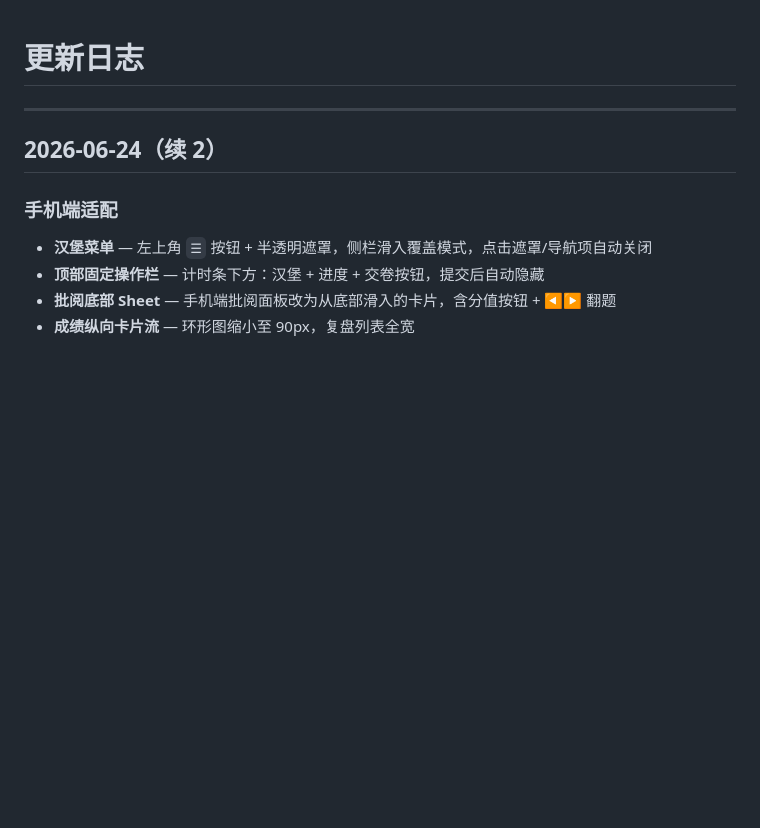
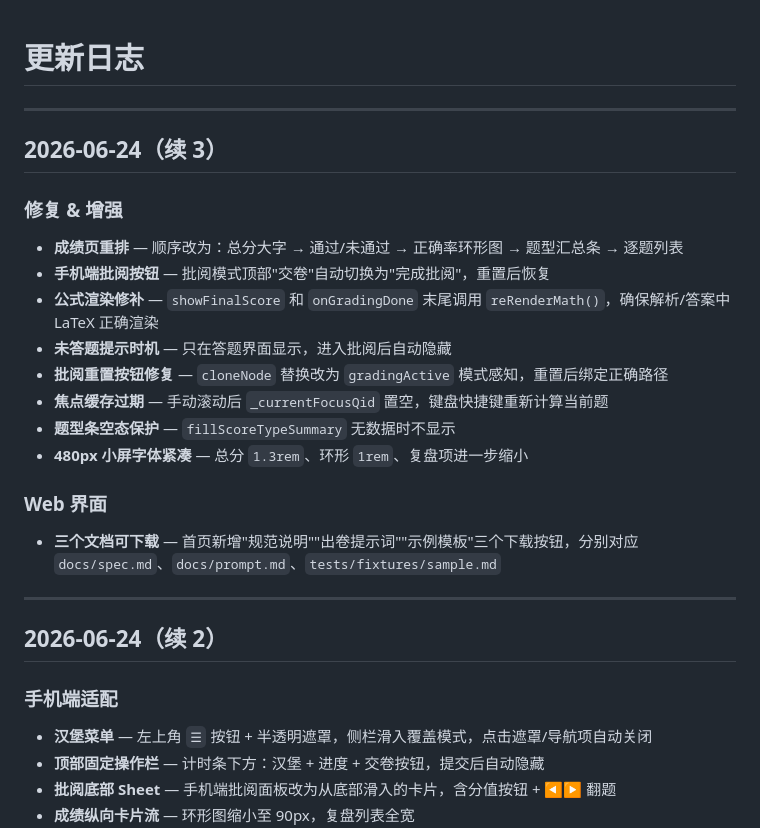
Before and after one commit to rayvin-lanjunwen/examgen, a Markdown page: CHANGELOG.md, the part around the change. GitHub-like rendering; blank space fills up the shorter version.

```diff
--- a/CHANGELOG.md
+++ b/CHANGELOG.md
@@ -1,4 +1,21 @@
 # 更新日志
+
+---
+
+## 2026-06-24（续 3）
+
+### 修复 & 增强
+- **成绩页重排** — 顺序改为：总分大字 → 通过/未通过 → 正确率环形图 → 题型汇总条 → 逐题列表
+- **手机端批阅按钮** — 批阅模式顶部"交卷"自动切换为"完成批阅"，重置后恢复
+- **公式渲染修补** — `showFinalScore` 和 `onGradingDone` 末尾调用 `reRenderMath()`，确保解析/答案中 LaTeX 正确渲染
+- **未答题提示时机** — 只在答题界面显示，进入批阅后自动隐藏
+- **批阅重置按钮修复** — `cloneNode` 替换改为 `gradingActive` 模式感知，重置后绑定正确路径
+- **焦点缓存过期** — 手动滚动后 `_currentFocusQid` 置空，键盘快捷键重新计算当前题
+- **题型条空态保护** — `fillScoreTypeSummary` 无数据时不显示
+- **480px 小屏字体紧凑** — 总分 `1.3rem`、环形 `1rem`、复盘项进一步缩小
+
+### Web 界面
+- **三个文档可下载** — 首页新增"规范说明""出卷提示词""示例模板"三个下载按钮，分别对应 `docs/spec.md`、`docs/prompt.md`、`tests/fixtures/sample.md`
 
 ---
 
```
Also changed, not shown: README.md (+9 -0 lines), docs/spec.md (+2 -2 lines).
